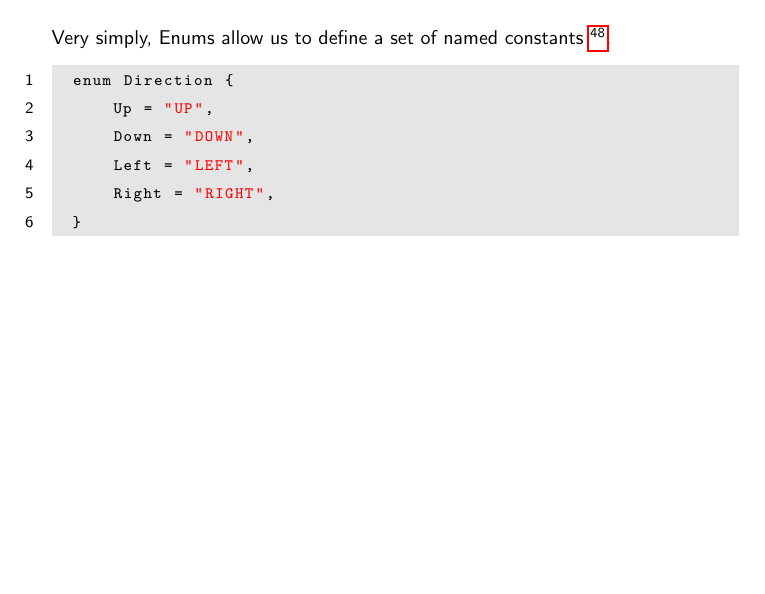
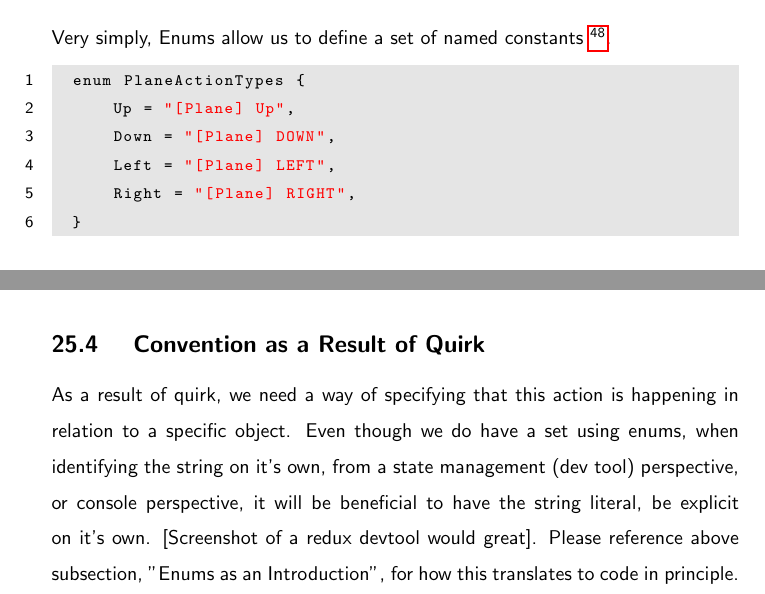
Before and after one commit to razroo/angular-content, a LaTeX document (main.tex, which reads constants/enums-as-constants.tex): part of page 67 of 86 before the commit and two parts of pages 67 and 68 of 86 after it, the two joined at a grey line, cut so that both start at the same text, the shorter picture padded with empty space. Compiled offline with pdfLaTeX.

Commit message:
Add convention as a result of enums.

```diff
--- a/constants/enums-as-constants.tex
+++ b/constants/enums-as-constants.tex
@@ -23,11 +23,11 @@ Very simply, Enums allow us to define a set of named constants
 \footnote{https://www.typescriptlang.org/docs/handbook/enums.html}.
 
 \begin{lstlisting}
-  enum Direction {
-      Up = "UP",
-      Down = "DOWN",
-      Left = "LEFT",
-      Right = "RIGHT",
+  enum PlaneActionTypes {
+      Up = "[Plane] Up",
+      Down = "[Plane] DOWN",
+      Left = "[Plane] LEFT",
+      Right = "[Plane] RIGHT",
   }
 \end{lstlisting}
 
@@ -49,4 +49,14 @@ with a string literal. To clarify, you might want expect the following to work:
   }
 \end{lstlisting}
 
-However, it does not, because this is not a string literal, i.e. string only.
+However, it does not work , because this is not a string literal, i.e. string
+only.
+
+\subsection{ Convention as a Result of Quirk }
+As a result of quirk, we need a way of specifying that this action is happening
+in relation to a specific object. Even though we do have a set using enums,
+when identifying the string on it's own, from a state management (dev tool)
+perspective, or console perspective, it will be beneficial to have the string
+literal, be explicit on it's own. [Screenshot of a redux devtool would great].
+Please reference above subsection, "Enums as an Introduction", for how this
+translates to code in principle.
```
